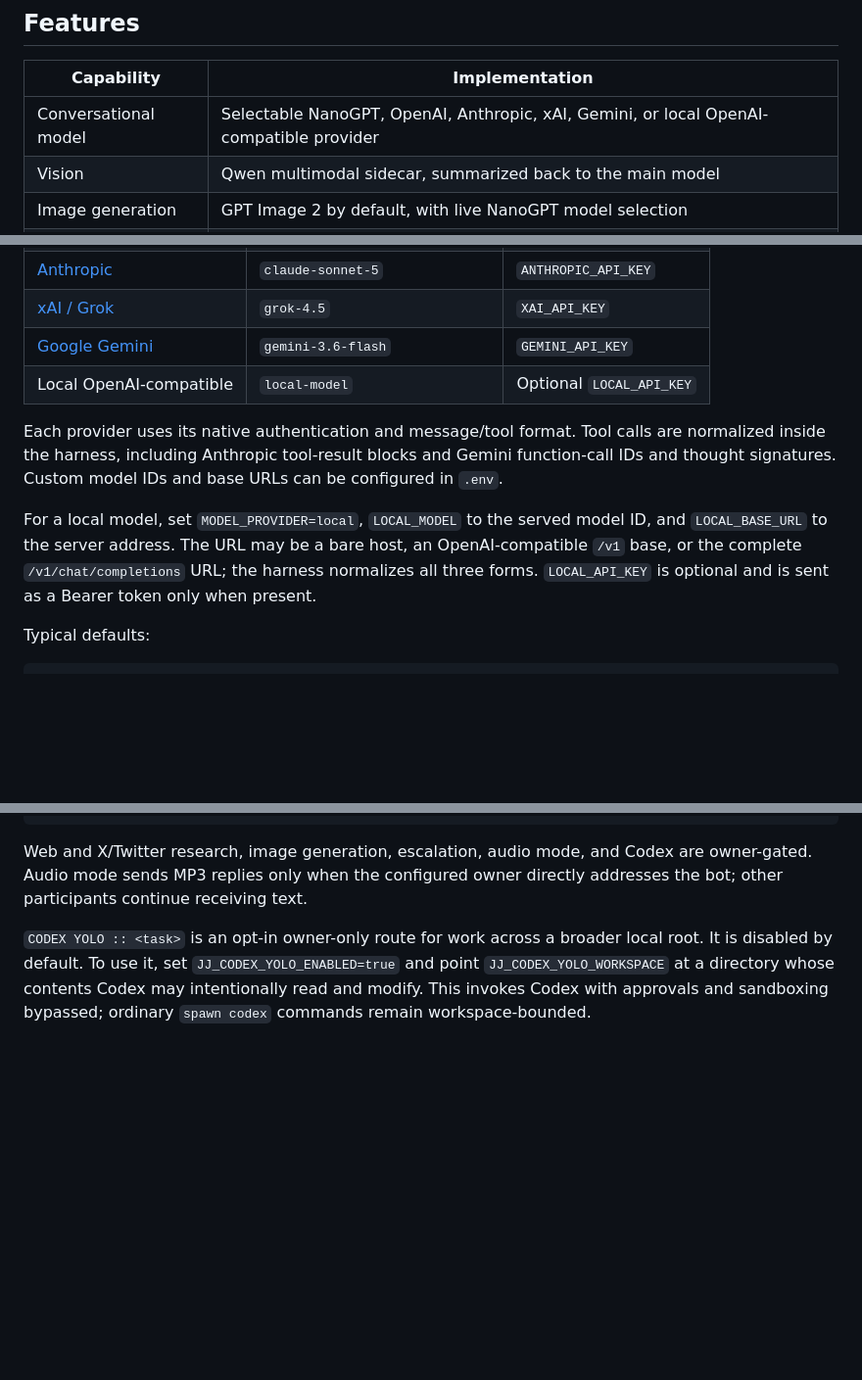
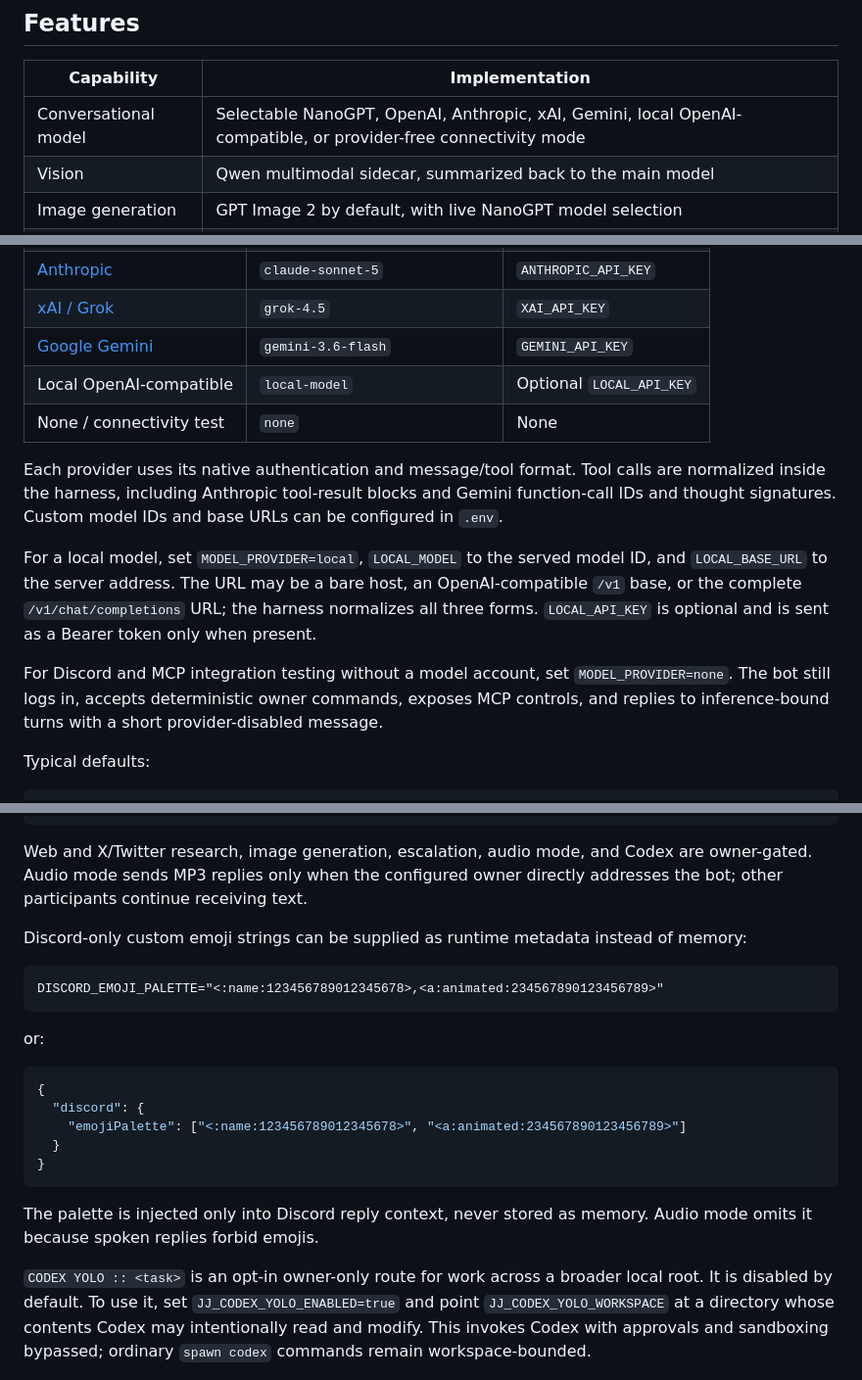
Before and after one commit to ajaniramon/open-model-room-harness, a Markdown page: README.md, 3 parts joined by grey strips. Shown at 98% size. GitHub-like rendering; blank space fills up the shorter version.

````diff
--- a/README.md
+++ b/README.md
@@ -28,7 +28,7 @@ Explore the full multilingual project guide at
 
 | Capability | Implementation |
 | --- | --- |
-| Conversational model | Selectable NanoGPT, OpenAI, Anthropic, xAI, Gemini, or local OpenAI-compatible provider |
+| Conversational model | Selectable NanoGPT, OpenAI, Anthropic, xAI, Gemini, local OpenAI-compatible, or provider-free connectivity mode |
 | Vision | Qwen multimodal sidecar, summarized back to the main model |
 | Image generation | GPT Image 2 by default, with live NanoGPT model selection |
 | Prompt expansion | Every image brief is expanded and validated before generation |
@@ -140,6 +140,7 @@ with `MODEL_PROVIDER`.
 | [xAI / Grok](https://docs.x.ai/developers/quickstart) | `grok-4.5` | `XAI_API_KEY` |
 | [Google Gemini](https://ai.google.dev/gemini-api/docs/quickstart) | `gemini-3.6-flash` | `GEMINI_API_KEY` |
 | Local OpenAI-compatible | `local-model` | Optional `LOCAL_API_KEY` |
+| None / connectivity test | `none` | None |
 
 Each provider uses its native authentication and message/tool format. Tool calls
 are normalized inside the harness, including Anthropic tool-result blocks and
@@ -151,6 +152,11 @@ ID, and `LOCAL_BASE_URL` to the server address. The URL may be a bare host, an
 OpenAI-compatible `/v1` base, or the complete `/v1/chat/completions` URL; the
 harness normalizes all three forms. `LOCAL_API_KEY` is optional and is sent as a
 Bearer token only when present.
+
+For Discord and MCP integration testing without a model account, set
+`MODEL_PROVIDER=none`. The bot still logs in, accepts deterministic owner
+commands, exposes MCP controls, and replies to inference-bound turns with a short
+provider-disabled message.
 
 Typical defaults:
 
@@ -234,6 +240,26 @@ Web and X/Twitter research, image generation, escalation, audio mode, and Codex
 Audio mode sends MP3 replies only when the configured owner directly addresses the
 bot; other participants continue receiving text.
 
+Discord-only custom emoji strings can be supplied as runtime metadata instead of
+memory:
+
+```dotenv
+DISCORD_EMOJI_PALETTE="<:name:123456789012345678>,<a:animated:234567890123456789>"
+```
+
+or:
+
+```json
+{
+  "discord": {
+    "emojiPalette": ["<:name:123456789012345678>", "<a:animated:234567890123456789>"]
+  }
+}
+```
+
+The palette is injected only into Discord reply context, never stored as memory.
+Audio mode omits it because spoken replies forbid emojis.
+
 `CODEX YOLO :: <task>` is an opt-in owner-only route for work across a broader
 local root. It is disabled by default. To use it, set `JJ_CODEX_YOLO_ENABLED=true`
 and point `JJ_CODEX_YOLO_WORKSPACE` at a directory whose contents Codex may
````
Also changed, not shown: other parts of README.md (+148 -1 lines).
